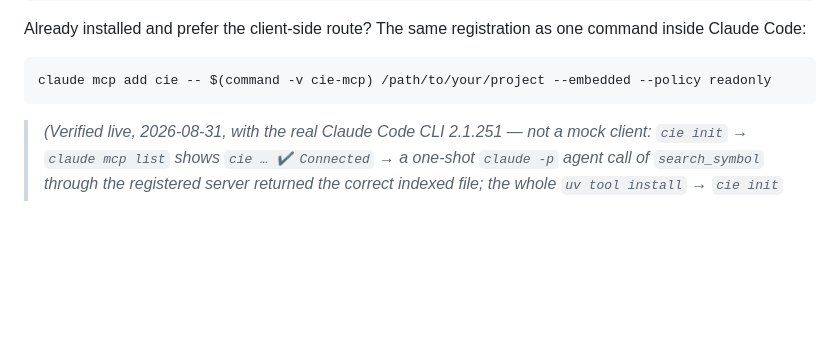
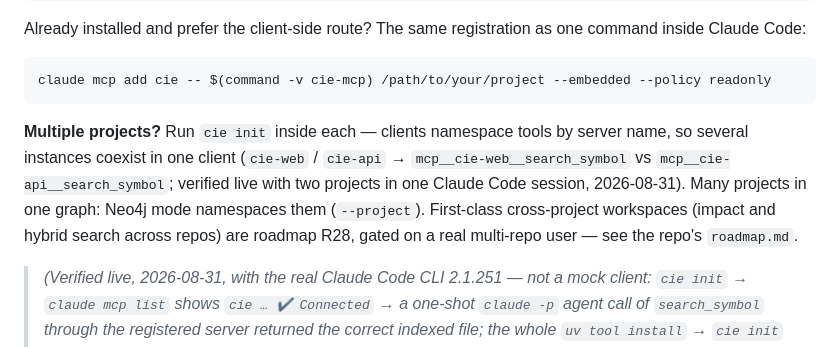
Before and after one commit to arunsoman/cie, a Markdown page: README.md, the part around the change. Drawn GitHub-style; blank space fills up the shorter version.

````diff
--- a/README.md
+++ b/README.md
@@ -109,6 +109,15 @@ registration as one command inside Claude Code:
 ```bash
 claude mcp add cie -- $(command -v cie-mcp) /path/to/your/project --embedded --policy readonly
 ```
+
+**Multiple projects?** Run `cie init` inside each — clients namespace
+tools by server name, so several instances coexist in one client
+(`cie-web` / `cie-api` → `mcp__cie-web__search_symbol` vs
+`mcp__cie-api__search_symbol`; verified live with two projects in one
+Claude Code session, 2026-08-31). Many projects in one graph: Neo4j
+mode namespaces them (`--project`). First-class cross-project
+workspaces (impact and hybrid search across repos) are roadmap R28,
+gated on a real multi-repo user — see the repo's `roadmap.md`.
 
 > *(Verified live, 2026-08-31, with the real Claude Code CLI 2.1.251 —
 > not a mock client: `cie init` → `claude mcp list` shows
````
Also changed, not shown: todo.md (+41 -0 lines).
